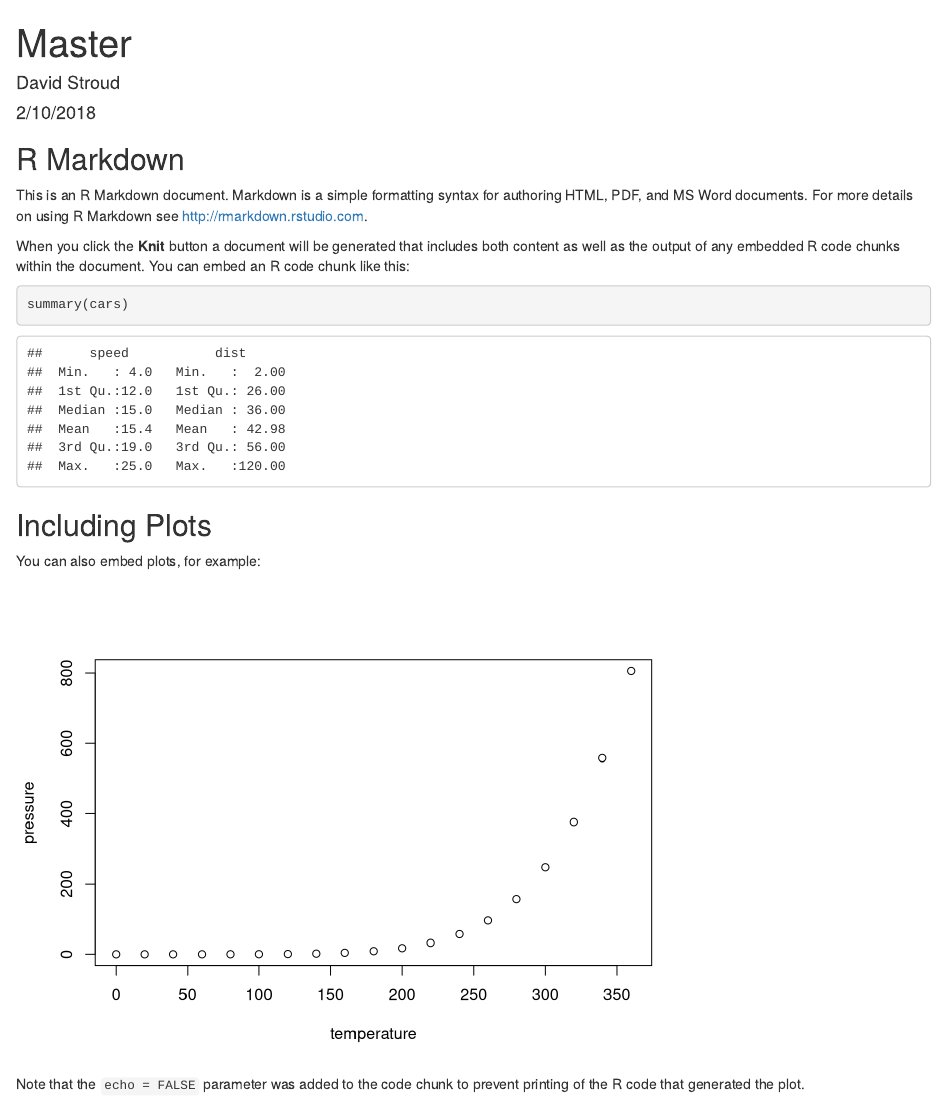
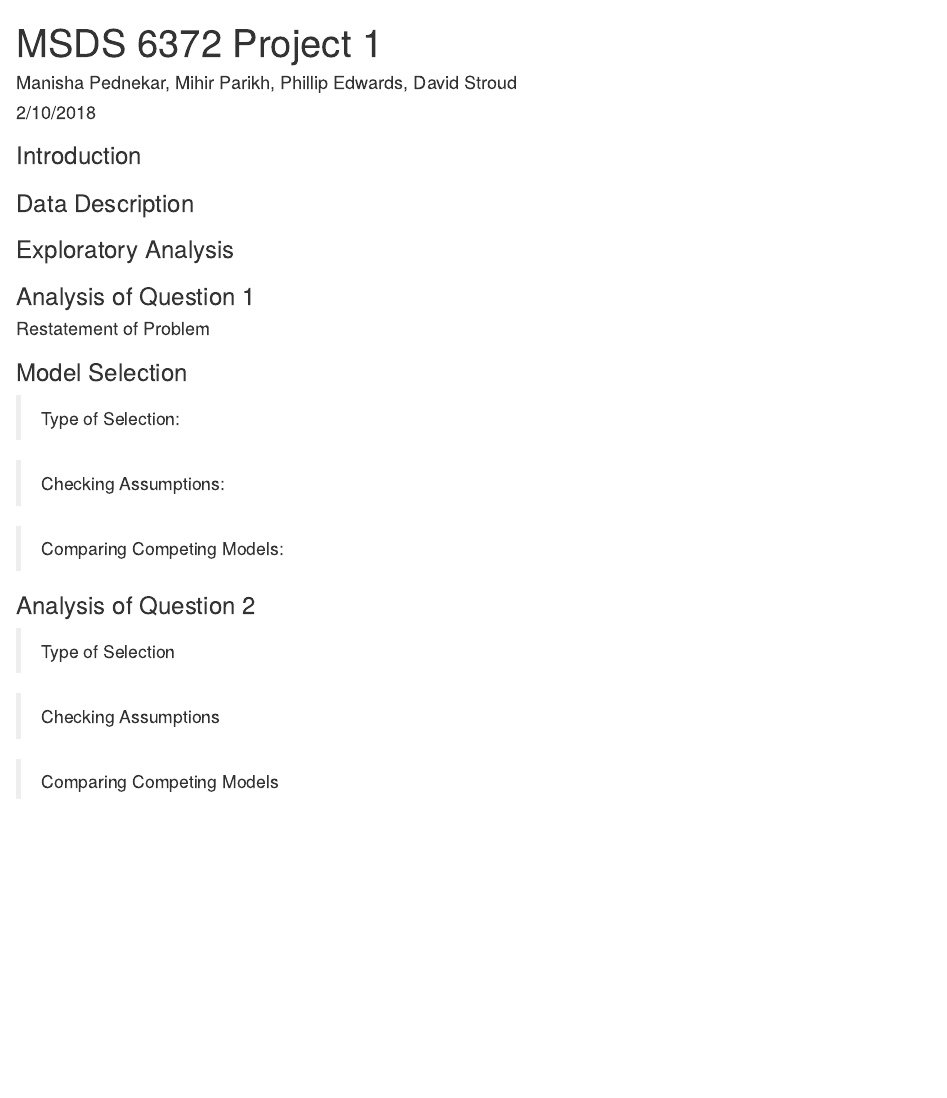
Before and after one commit to davestroud/AmesHousingPrices, an R Markdown document (Master/Master.Rmd): the page in a window 1100 px wide, from its top. Rendered offline with R 4.5, knitr and Pandoc, with nearby package versions.

Commit message:
Begin building Master.rmd file to turn in .

````diff
--- a/Master/Master.Rmd
+++ b/Master/Master.Rmd
@@ -1,6 +1,6 @@
 ---
-title: "Master"
-author: "David Stroud"
+title: "MSDS 6372 Project 1"
+author: "Manisha Pednekar, Mihir Parikh, Phillip Edwards, David Stroud"
 date: "2/10/2018"
 output: html_document
 ---
@@ -9,22 +9,25 @@ output: html_document
 knitr::opts_chunk$set(echo = TRUE)
 ```
 
-## R Markdown
+### Introduction
 
-This is an R Markdown document. Markdown is a simple formatting syntax for authoring HTML, PDF, and MS Word documents. For more details on using R Markdown see <http://rmarkdown.rstudio.com>.
+### Data Description
 
-When you click the **Knit** button a document will be generated that includes both content as well as the output of any embedded R code chunks within the document. You can embed an R code chunk like this:
+### Exploratory Analysis
 
-```{r cars}
-summary(cars)
-```
+### Analysis of Question 1
+#### Restatement of Problem
 
-## Including Plots
+### Model Selection
+> Type of Selection:
 
-You can also embed plots, for example:
+> Checking Assumptions:
 
-```{r pressure, echo=FALSE}
-plot(pressure)
-```
+> Comparing Competing Models:
 
-Note that the `echo = FALSE` parameter was added to the code chunk to prevent printing of the R code that generated the plot.
+### Analysis of Question 2
+> Type of Selection
+
+> Checking Assumptions
+
+> Comparing Competing Models
````
